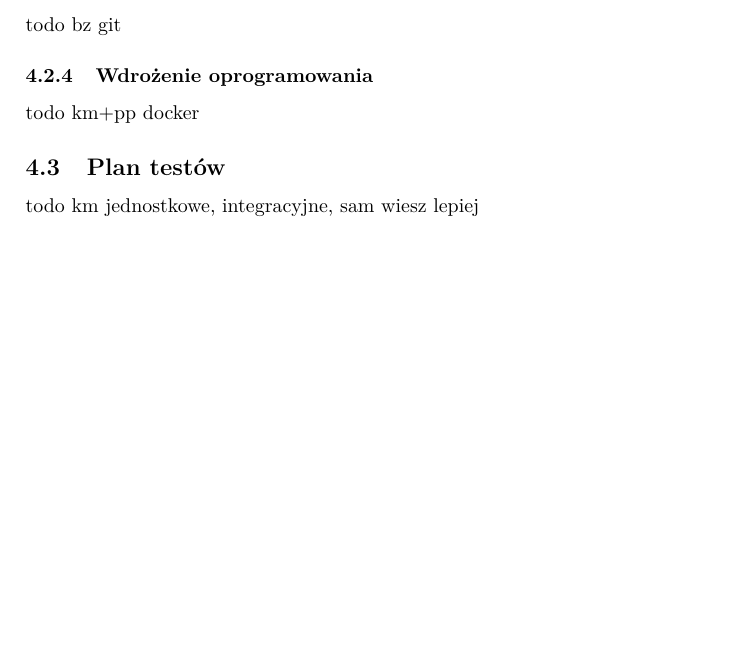
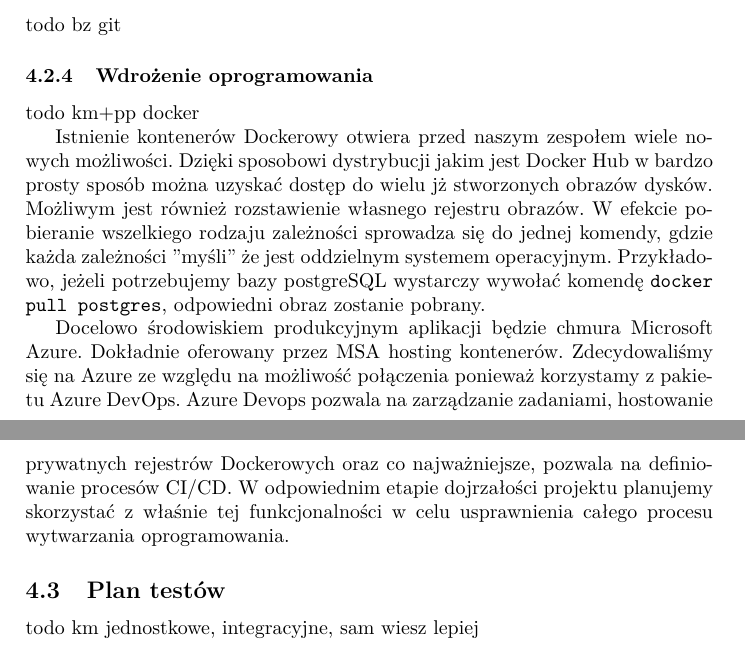
Before and after one commit to soczystys/expert4home, a LaTeX document (docs/specification_document.tex): part of page 4 of 5 before the commit and two parts of pages 4 and 5 of 5 after it, the two joined at a grey line, cut so that both start at the same text, the shorter picture padded with empty space. Compiled offline with pdfLaTeX.

Commit message:
deplyment

```diff
--- a/docs/specification_document.tex
+++ b/docs/specification_document.tex
@@ -117,6 +118,20 @@ K. Malinowski, P. Piętka, B.Zdrojewski}
 	\subsubsection{Wdrożenie oprogramowania}
 	todo km+pp docker
 
+	Istnienie kontenerów Dockerowy otwiera przed naszym zespołem wiele nowych możliwości. Dzięki sposobowi dystrybucji
+	jakim jest Docker Hub w bardzo prosty sposób można uzyskać dostęp do wielu jż stworzonych obrazów dysków. Możliwym
+	jest również rozstawienie własnego rejestru obrazów. W efekcie pobieranie wszelkiego rodzaju zależności sprowadza
+	się do jednej komendy, gdzie każda zależności "myśli" że jest oddzielnym systemem operacyjnym. Przykładowo,
+	jeżeli potrzebujemy bazy postgreSQL wystarczy wywołać komendę \texttt{docker pull postgres}, odpowiedni obraz
+	zostanie pobrany.
+
+	Docelowo środowiskiem produkcyjnym aplikacji będzie chmura Microsoft Azure. Dokładnie oferowany przez MSA hosting
+	kontenerów. Zdecydowaliśmy się na Azure ze względu na możliwość połączenia ponieważ korzystamy z pakietu Azure DevOps.
+	Azure Devops pozwala na zarządzanie zadaniami, hostowanie prywatnych rejestrów Dockerowych oraz co najważniejsze,
+	pozwala na definiowanie procesów CI/CD. W odpowiednim etapie dojrzałości projektu planujemy skorzystać z właśnie
+	tej funkcjonalności w celu usprawnienia całego procesu wytwarzania oprogramowania.
+
+
 	\subsection{Plan testów}
 	todo km jednostkowe, integracyjne, sam wiesz lepiej
 
```
Also changed, not shown: docs/specification_document.tex (3 more changed lines).
